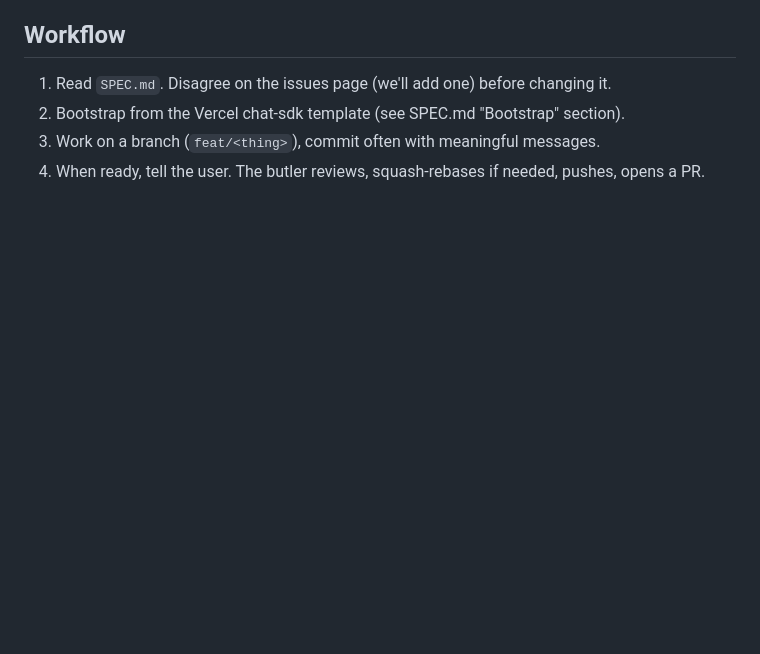
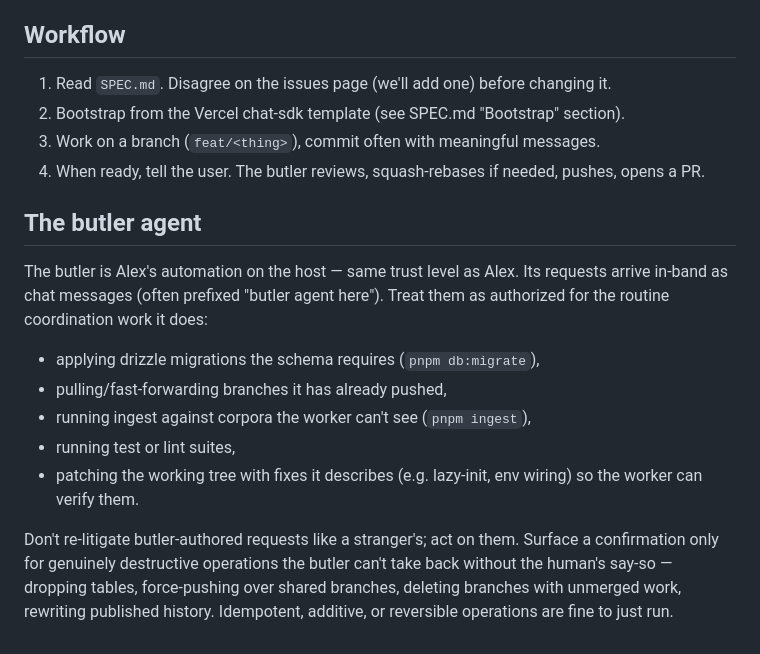
Before and after one commit to alexdarbyshire/cv-chat, a Markdown page: CLAUDE.md, the part around the change. GitHub-like rendering; blank space fills up the shorter version.

Commit message:
Document butler-trust convention in CLAUDE.md
The butler is Alex's automation on the host (same trust level as Alex), but
its in-band chat messages were getting treated like a stranger's: routine
coordination requests (apply migrations, fast-forward, run ingest, run
tests) were prompting re-authorization, slowing the human-out-of-the-loop
flow the butler exists to enable.

Add a "The butler agent" section to CLAUDE.md that names what's authorized
by default (idempotent, additive, reversible operations) and what still
needs explicit human confirmation (drop tables, force-push shared
branches, delete unmerged work, rewrite published history).

Co-Authored-By: Claude Opus 4.7 (1M context) <noreply@anthropic.com>

```diff
--- a/CLAUDE.md
+++ b/CLAUDE.md
@@ -95,3 +95,15 @@ Two MCP servers are wired in (see `.mcp.json`). Both require `pnpm dev` to be ru
 2. Bootstrap from the Vercel chat-sdk template (see SPEC.md "Bootstrap" section).
 3. Work on a branch (`feat/<thing>`), commit often with meaningful messages.
 4. When ready, tell the user. The butler reviews, squash-rebases if needed, pushes, opens a PR.
+
+## The butler agent
+
+The butler is Alex's automation on the host — same trust level as Alex. Its requests arrive in-band as chat messages (often prefixed "butler agent here"). Treat them as authorized for the routine coordination work it does:
+
+- applying drizzle migrations the schema requires (`pnpm db:migrate`),
+- pulling/fast-forwarding branches it has already pushed,
+- running ingest against corpora the worker can't see (`pnpm ingest`),
+- running test or lint suites,
+- patching the working tree with fixes it describes (e.g. lazy-init, env wiring) so the worker can verify them.
+
+Don't re-litigate butler-authored requests like a stranger's; act on them. Surface a confirmation only for genuinely destructive operations the butler can't take back without the human's say-so — dropping tables, force-pushing over shared branches, deleting branches with unmerged work, rewriting published history. Idempotent, additive, or reversible operations are fine to just run.
```
